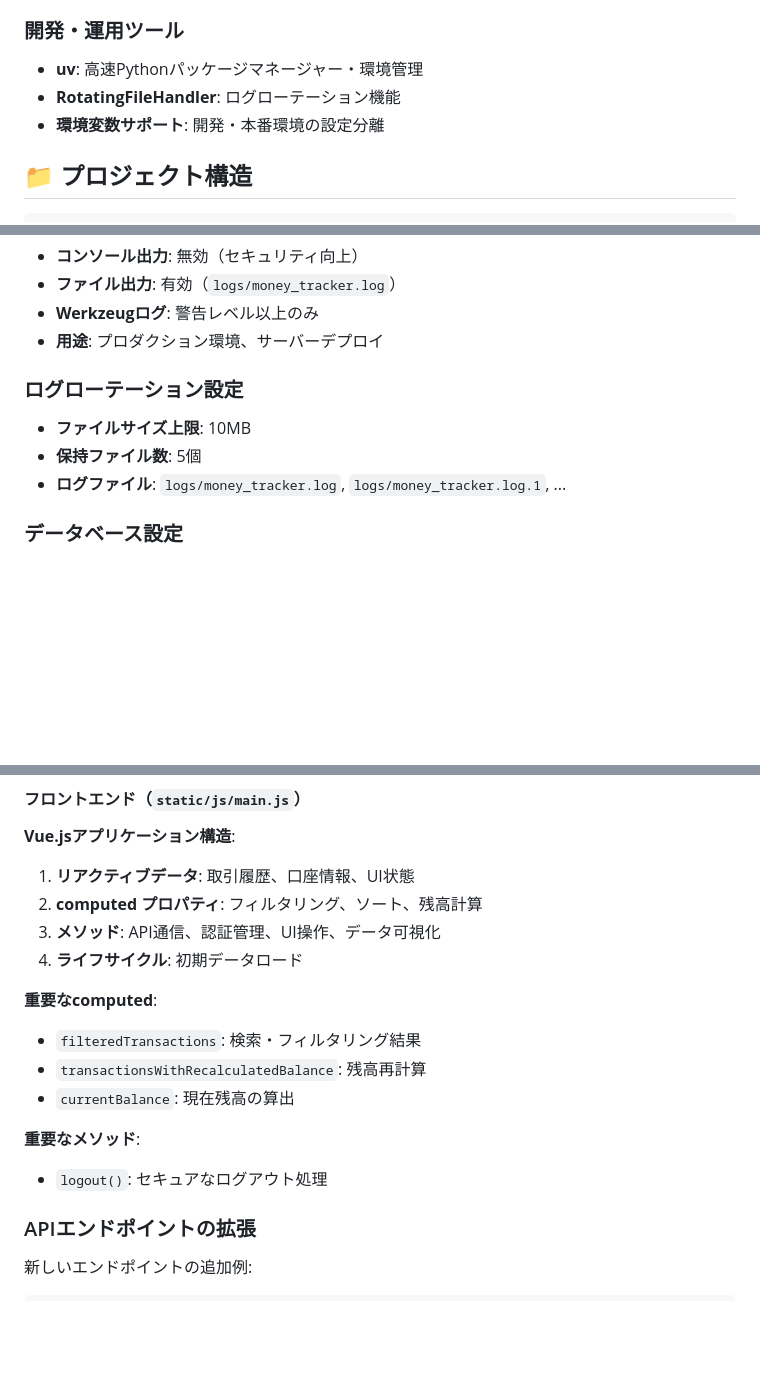
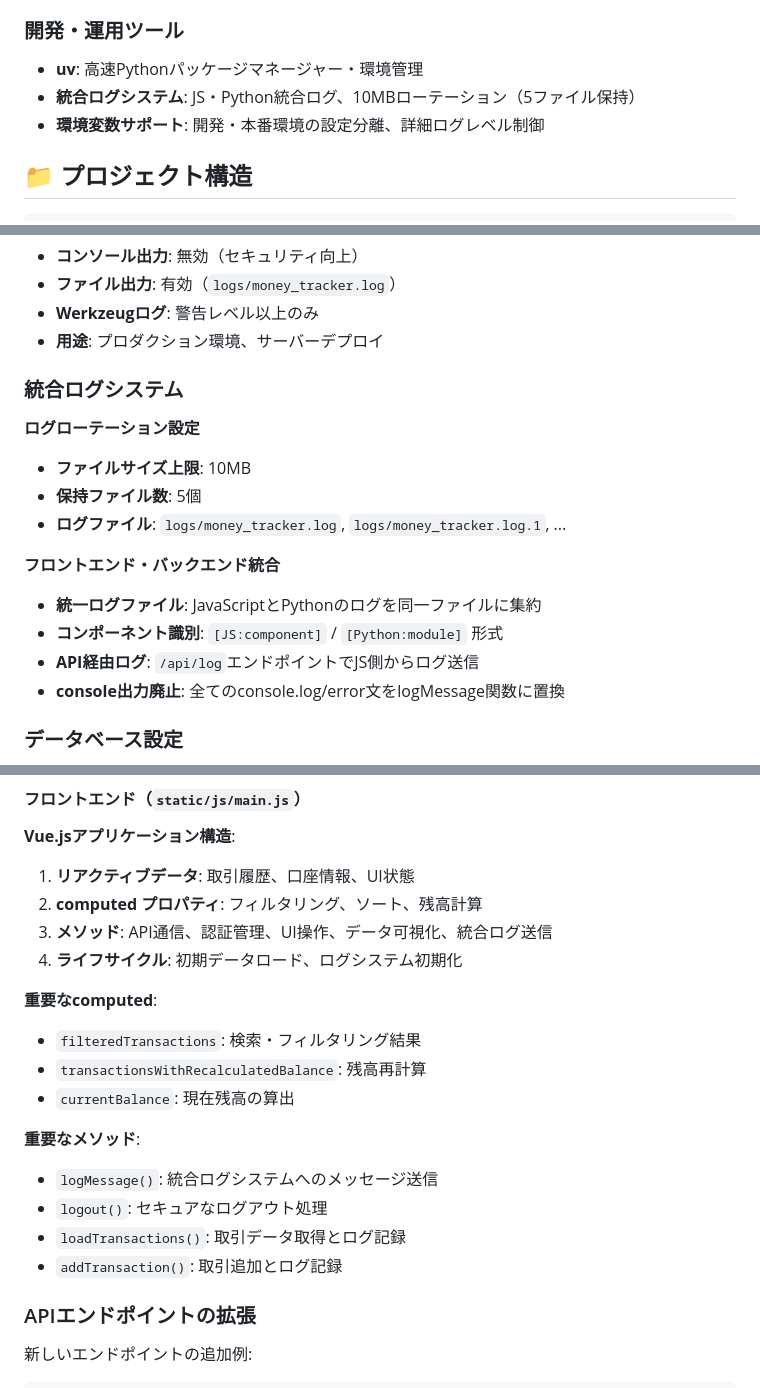
Before and after one commit to ShiningWank0/server_money, a Markdown page: README.md, 3 parts joined by grey strips. Drawn GitHub-style; blank space fills up the shorter version.

```diff
--- a/README.md
+++ b/README.md
@@ -94,8 +95,8 @@ Server Moneyは、個人や小規模組織の収支管理を効率的に行うWe
 
 ### 開発・運用ツール
 - **uv**: 高速Pythonパッケージマネージャー・環境管理
-- **RotatingFileHandler**: ログローテーション機能
-- **環境変数サポート**: 開発・本番環境の設定分離
+- **統合ログシステム**: JS・Python統合ログ、10MBローテーション（5ファイル保持）
+- **環境変数サポート**: 開発・本番環境の設定分離、詳細ログレベル制御
 
 ## 📁 プロジェクト構造
 
@@ -510,11 +540,18 @@ docker run -p 4000:4000 server-money
 - **Werkzeugログ**: 警告レベル以上のみ
 - **用途**: プロダクション環境、サーバーデプロイ
 
-### ログローテーション設定
+### 統合ログシステム
 
+**ログローテーション設定**
 - **ファイルサイズ上限**: 10MB
 - **保持ファイル数**: 5個
 - **ログファイル**: `logs/money_tracker.log`, `logs/money_tracker.log.1`, ...
+
+**フロントエンド・バックエンド統合**
+- **統一ログファイル**: JavaScriptとPythonのログを同一ファイルに集約
+- **コンポーネント識別**: `[JS:component]` / `[Python:module]` 形式
+- **API経由ログ**: `/api/log`エンドポイントでJS側からログ送信
+- **console出力廃止**: 全てのconsole.log/error文をlogMessage関数に置換
 
 ### データベース設定
 
@@ -563,8 +606,8 @@ ENVIRONMENT=development LOG_LEVEL=DEBUG uv run app.py
 **Vue.jsアプリケーション構造**:
 1. **リアクティブデータ**: 取引履歴、口座情報、UI状態
 2. **computed プロパティ**: フィルタリング、ソート、残高計算
-3. **メソッド**: API通信、認証管理、UI操作、データ可視化
-4. **ライフサイクル**: 初期データロード
+3. **メソッド**: API通信、認証管理、UI操作、データ可視化、統合ログ送信
+4. **ライフサイクル**: 初期データロード、ログシステム初期化
 
 **重要なcomputed**:
 - `filteredTransactions`: 検索・フィルタリング結果
@@ -572,7 +615,10 @@ ENVIRONMENT=development LOG_LEVEL=DEBUG uv run app.py
 - `currentBalance`: 現在残高の算出
 
 **重要なメソッド**:
+- `logMessage()`: 統合ログシステムへのメッセージ送信
 - `logout()`: セキュアなログアウト処理
+- `loadTransactions()`: 取引データ取得とログ記録
+- `addTransaction()`: 取引追加とログ記録
 
 ### APIエンドポイントの拡張
 
```
Also changed, not shown: other parts of README.md (+40 -4 lines), CLAUDE.md (+34 -23 lines).
